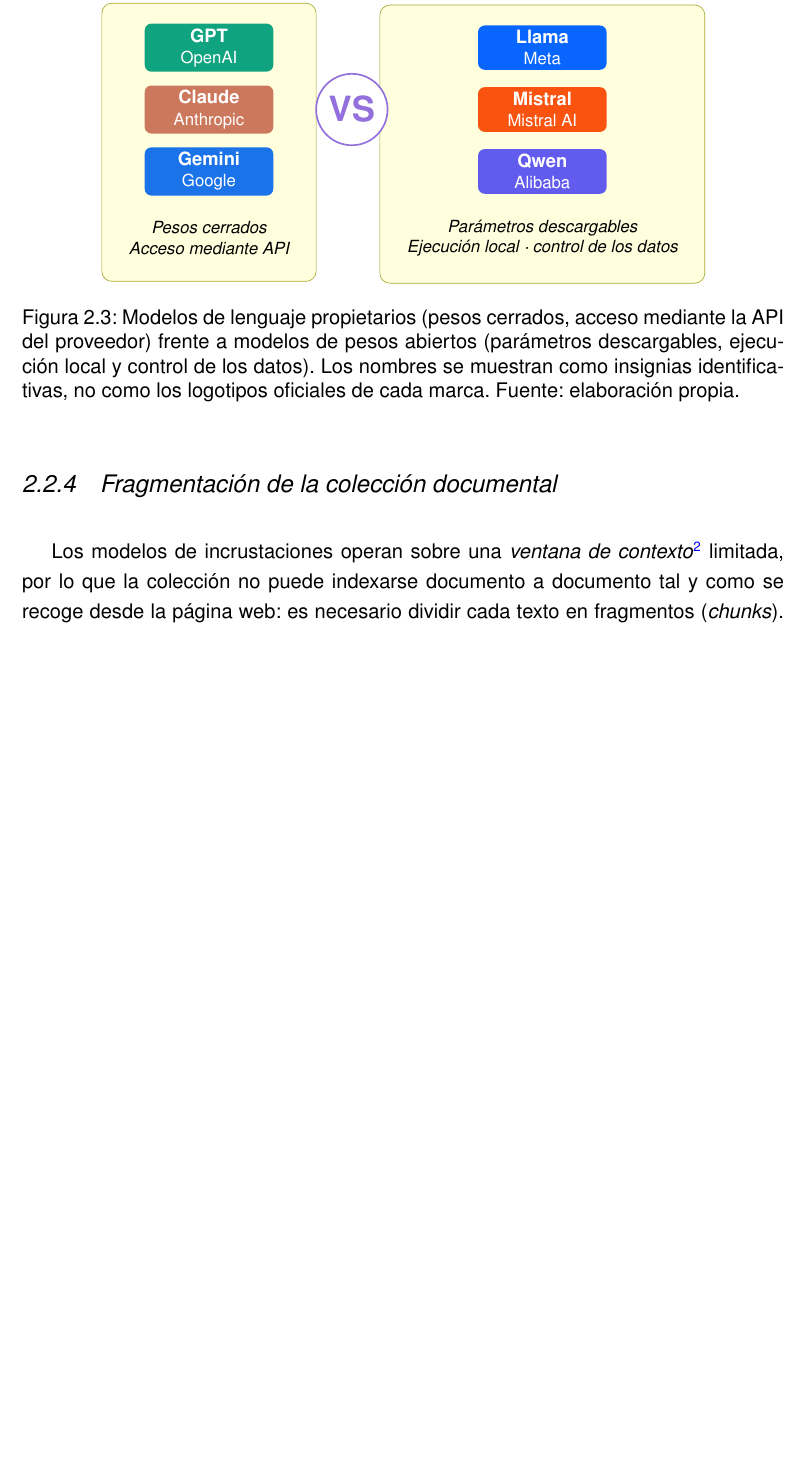
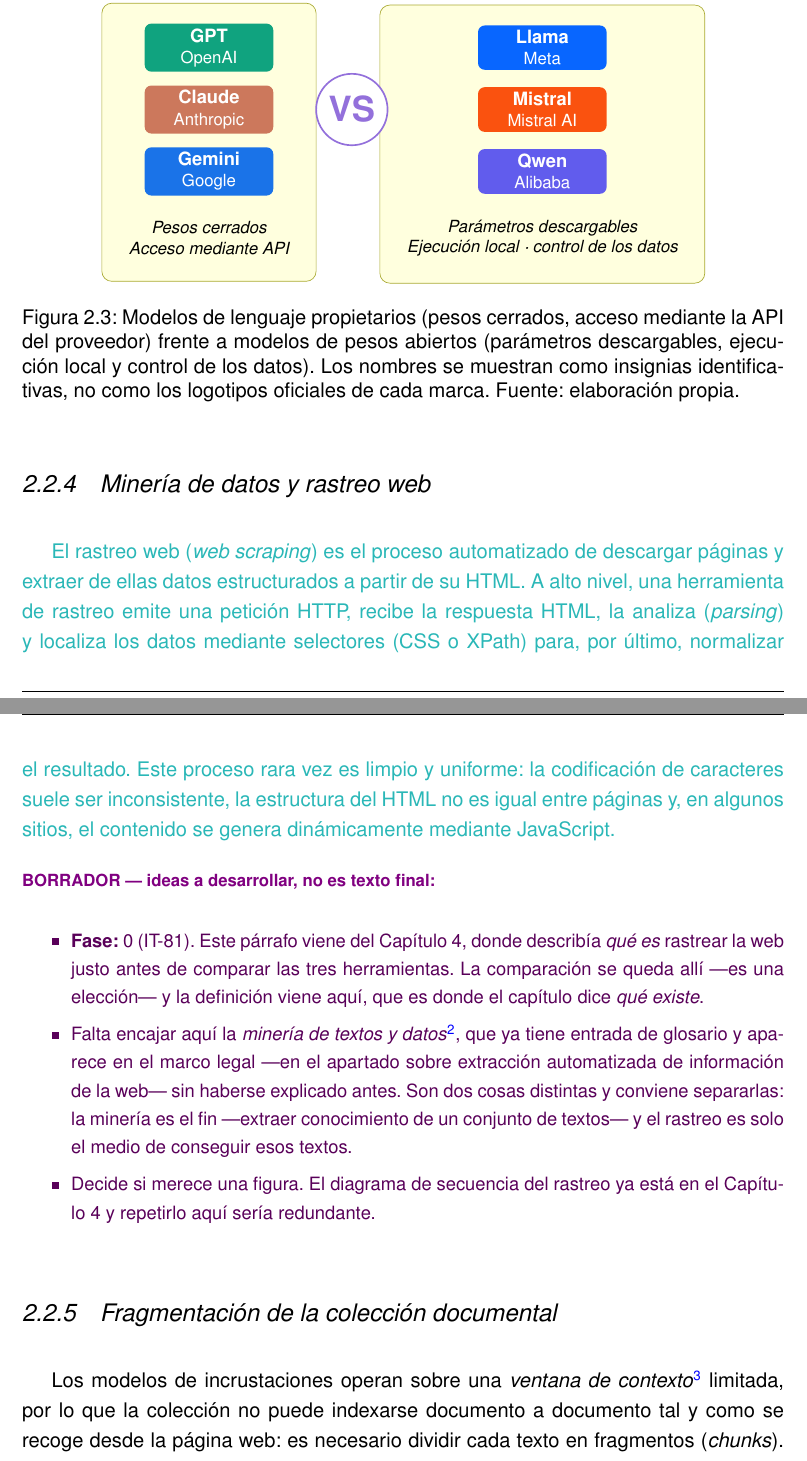
Before and after one commit to samubp10/tfg-recomendador-uja, a LaTeX document (memoria/main.tex, which reads memoria/capitulos/Antecedentes.tex): part of page 28 of 105 before the commit and two parts of pages 28 and 29 of 105 after it, the two joined at a grey line, cut so that both start at the same text, the shorter picture padded with empty space. Compiled offline with pdfLaTeX.

Commit message:
docs(IT-81): la definicion de rastreo web pasa al estado del arte
El Capitulo 2 dice que existe y el Capitulo 4 dice que se eligio. La
definicion de que es rastrear una web estaba en el 4, justo antes de comparar
las tres herramientas, que es donde la regla se rompe: alli se explicaba un
concepto en el capitulo de las decisiones.

Se recorta al traerla la ultima frase, que anunciaba la comparacion que venia
debajo y aqui no viene ninguna. Queda anotado lo que falta: separar la
mineria de textos y datos del rastreo, que es su medio, porque el termino ya
tiene entrada de glosario y aparece en el marco legal sin explicarse antes.

```diff
--- a/memoria/capitulos/Antecedentes.tex
+++ b/memoria/capitulos/Antecedentes.tex
@@ -163,6 +163,26 @@
     logotipos oficiales de cada marca. Fuente: elaboración propia.}
   \label{fig:privativos_vs_abiertos}
 \end{figure}
+
+\subsection{Minería de datos y rastreo web}
+\label{subsec:mineria_rastreo}
+
+\textcolor{borrador2}{El rastreo web (\textit{web scraping}) es el proceso automatizado de descargar páginas y extraer de ellas datos estructurados a partir de su HTML. A alto nivel, una herramienta de rastreo emite una petición HTTP, recibe la respuesta HTML, la analiza (\textit{parsing}) y localiza los datos mediante selectores (CSS o XPath) para, por último, normalizar el resultado. Este proceso rara vez es limpio y uniforme: la codificación de caracteres suele ser inconsistente, la estructura del HTML no es igual entre páginas y, en algunos sitios, el contenido se genera dinámicamente mediante JavaScript.}
+
+\begin{borrador}
+  \item \textbf{Fase:} 0 (IT-81). Este párrafo viene del Capítulo~4, donde describía
+  \emph{qué es} rastrear la web justo antes de comparar las tres herramientas. La
+  comparación se queda allí ---es una elección--- y la definición viene aquí, que es donde
+  el capítulo dice \emph{qué existe}.
+  \item Falta encajar aquí la \gl{minería de textos y datos}, que ya tiene entrada de
+  glosario y aparece en el marco legal ---en el apartado sobre extracción automatizada de
+  información de la web--- sin haberse explicado antes. Son dos cosas distintas y conviene separarlas: la minería es el fin
+  ---extraer conocimiento de un conjunto de textos--- y el rastreo es solo el medio de
+  conseguir esos textos.
+  \item Decide si merece una figura. El diagrama de secuencia del rastreo ya está en el
+  Capítulo~4 y repetirlo aquí sería redundante.
+\end{borrador}
+
 
 \subsection{Fragmentación de la colección documental}
 \label{subsec:chunking_concepto}
```
Also changed, not shown: memoria/capitulos/Antecedentes.tex (2 more changed lines).
